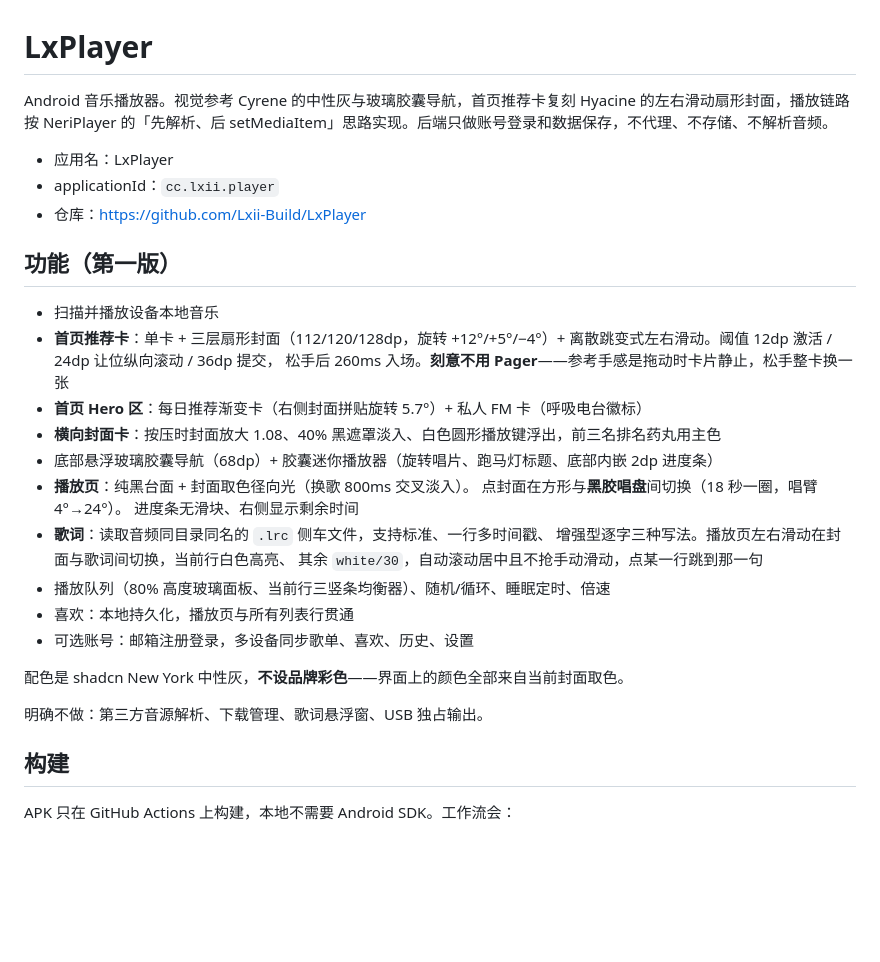
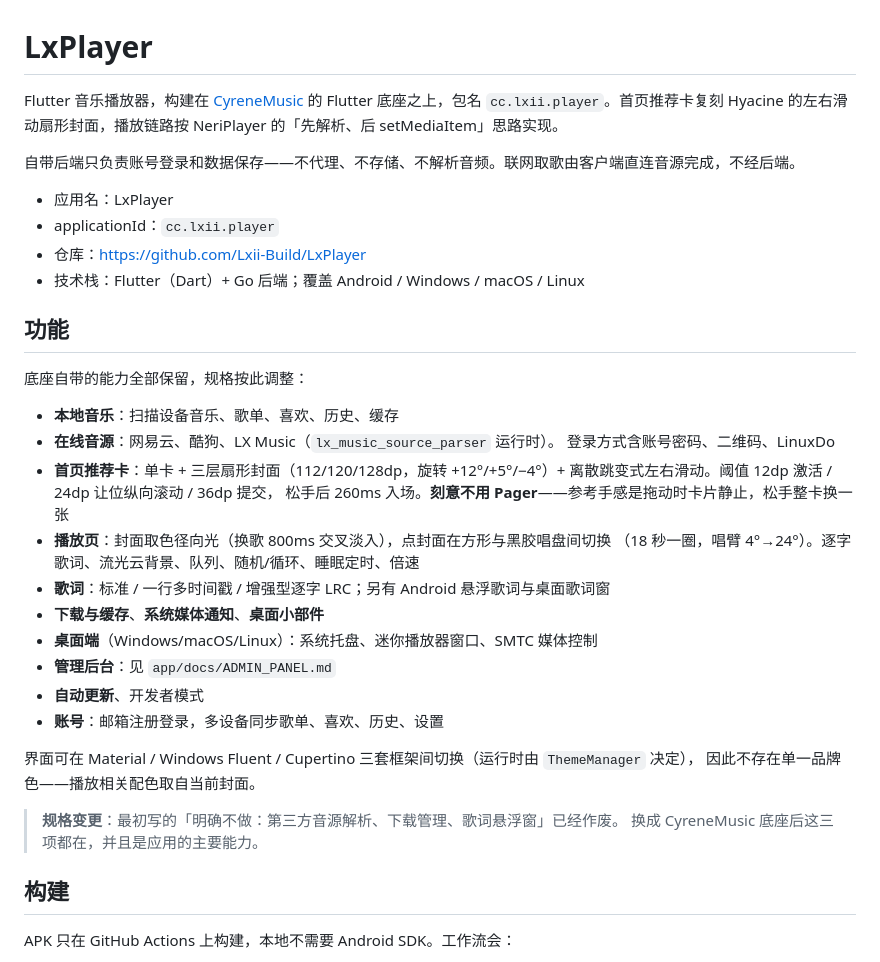
Before and after one commit to Lxii-Build/LxPlayer, a Markdown page: README.md, the part around the change. Drawn GitHub-style; blank space fills up the shorter version.

Commit message:
docs: rewrite the scope to match the CyreneMusic base
Keeping the base means keeping its feature set, so the old "explicitly not
doing" line (no third-party source parsing, no downloads, no floating
lyrics) is now false — all three ship. The scope section is rewritten
around what is actually in lib/services, and the single-brand-colour claim
goes away with it since ThemeManager picks Material / Fluent / Cupertino
at runtime.

```diff
--- a/README.md
+++ b/README.md
@@ -1,33 +1,38 @@
 # LxPlayer
 
-Android 音乐播放器。视觉参考 Cyrene 的中性灰与玻璃胶囊导航，首页推荐卡复刻 Hyacine 的左右滑动扇形封面，播放链路按 NeriPlayer 的「先解析、后 setMediaItem」思路实现。后端只做账号登录和数据保存，不代理、不存储、不解析音频。
+Flutter 音乐播放器，构建在 [CyreneMusic](https://github.com/moraxs/CyreneMusic) 的 Flutter 底座之上，包名 `cc.lxii.player`。首页推荐卡复刻 Hyacine 的左右滑动扇形封面，播放链路按 NeriPlayer 的「先解析、后 setMediaItem」思路实现。
+
+自带后端只负责账号登录和数据保存——不代理、不存储、不解析音频。联网取歌由客户端直连音源完成，不经后端。
 
 - 应用名：LxPlayer
 - applicationId：`cc.lxii.player`
 - 仓库：https://github.com/Lxii-Build/LxPlayer
+- 技术栈：Flutter（Dart）+ Go 后端；覆盖 Android / Windows / macOS / Linux
 
-## 功能（第一版）
+## 功能
 
-- 扫描并播放设备本地音乐
+底座自带的能力全部保留，规格按此调整：
+
+- **本地音乐**：扫描设备音乐、歌单、喜欢、历史、缓存
+- **在线音源**：网易云、酷狗、LX Music（`lx_music_source_parser` 运行时）。
+  登录方式含账号密码、二维码、LinuxDo
 - **首页推荐卡**：单卡 + 三层扇形封面（112/120/128dp，旋转 +12°/+5°/−4°）+
   离散跳变式左右滑动。阈值 12dp 激活 / 24dp 让位纵向滚动 / 36dp 提交，
   松手后 260ms 入场。**刻意不用 Pager**——参考手感是拖动时卡片静止，松手整卡换一张
-- **首页 Hero 区**：每日推荐渐变卡（右侧封面拼贴旋转 5.7°）+ 私人 FM 卡（呼吸电台徽标）
-- **横向封面卡**：按压时封面放大 1.08、40% 黑遮罩淡入、白色圆形播放键浮出，前三名排名药丸用主色
-- 底部悬浮玻璃胶囊导航（68dp）+ 胶囊迷你播放器（旋转唱片、跑马灯标题、底部内嵌 2dp 进度条）
-- **播放页**：纯黑台面 + 封面取色径向光（换歌 800ms 交叉淡入）。
-  点封面在方形与**黑胶唱盘**间切换（18 秒一圈，唱臂 4°→24°）。
-  进度条无滑块、右侧显示剩余时间
-- **歌词**：读取音频同目录同名的 `.lrc` 侧车文件，支持标准、一行多时间戳、
-  增强型逐字三种写法。播放页左右滑动在封面与歌词间切换，当前行白色高亮、
-  其余 `white/30`，自动滚动居中且不抢手动滑动，点某一行跳到那一句
-- 播放队列（80% 高度玻璃面板、当前行三竖条均衡器）、随机/循环、睡眠定时、倍速
-- 喜欢：本地持久化，播放页与所有列表行贯通
-- 可选账号：邮箱注册登录，多设备同步歌单、喜欢、历史、设置
+- **播放页**：封面取色径向光（换歌 800ms 交叉淡入），点封面在方形与黑胶唱盘间切换
+  （18 秒一圈，唱臂 4°→24°）。逐字歌词、流光云背景、队列、随机/循环、睡眠定时、倍速
+- **歌词**：标准 / 一行多时间戳 / 增强型逐字 LRC；另有 Android 悬浮歌词与桌面歌词窗
+- **下载与缓存**、**系统媒体通知**、**桌面小部件**
+- **桌面端**（Windows/macOS/Linux）：系统托盘、迷你播放器窗口、SMTC 媒体控制
+- **管理后台**：见 `app/docs/ADMIN_PANEL.md`
+- **自动更新**、开发者模式
+- **账号**：邮箱注册登录，多设备同步歌单、喜欢、历史、设置
 
-配色是 shadcn New York 中性灰，**不设品牌彩色**——界面上的颜色全部来自当前封面取色。
+界面可在 Material / Windows Fluent / Cupertino 三套框架间切换（运行时由 `ThemeManager` 决定），
+因此不存在单一品牌色——播放相关配色取自当前封面。
 
-明确不做：第三方音源解析、下载管理、歌词悬浮窗、USB 独占输出。
+> **规格变更**：最初写的「明确不做：第三方音源解析、下载管理、歌词悬浮窗」已经作废。
+> 换成 CyreneMusic 底座后这三项都在，并且是应用的主要能力。
 
 ## 构建
 
```
